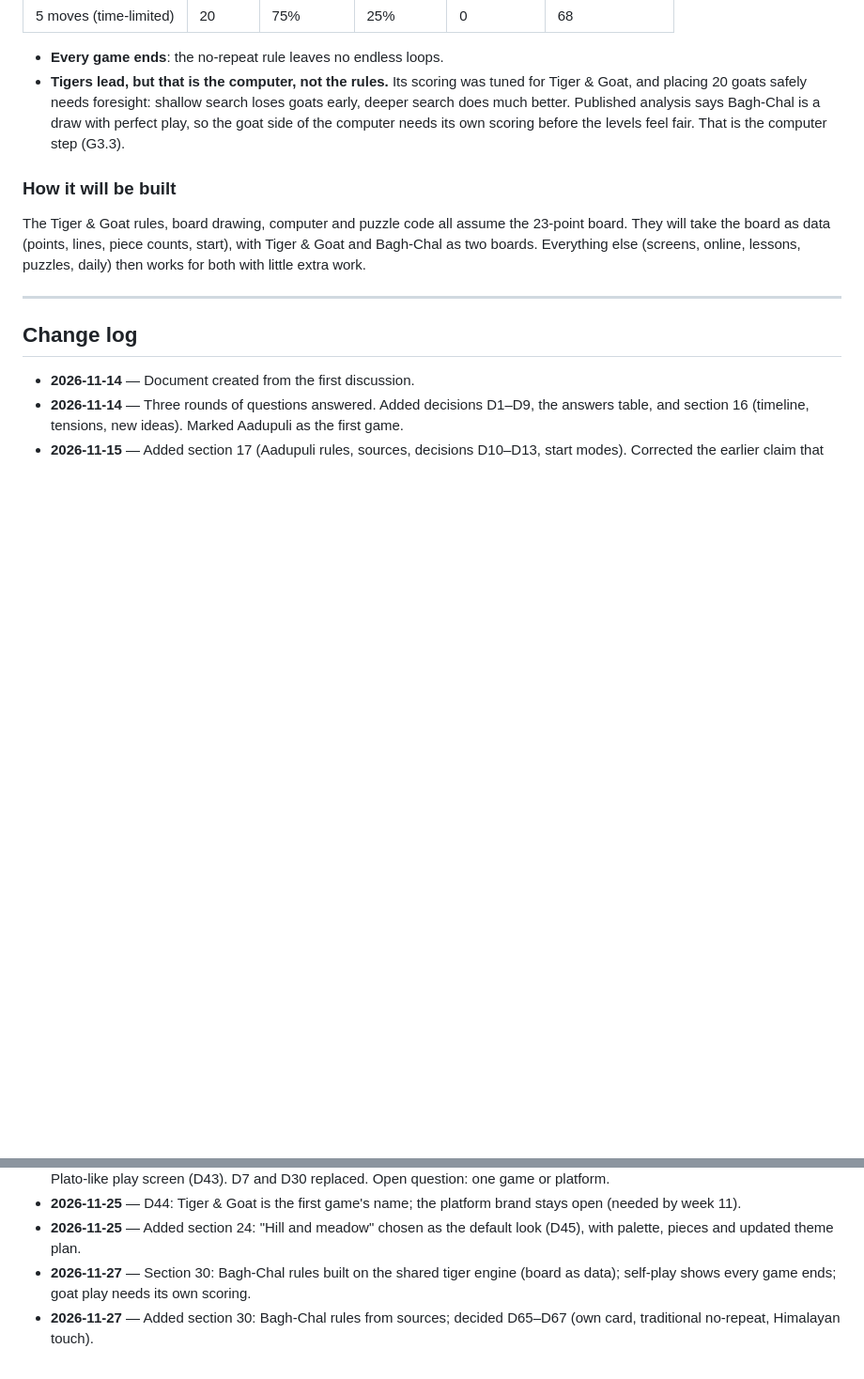
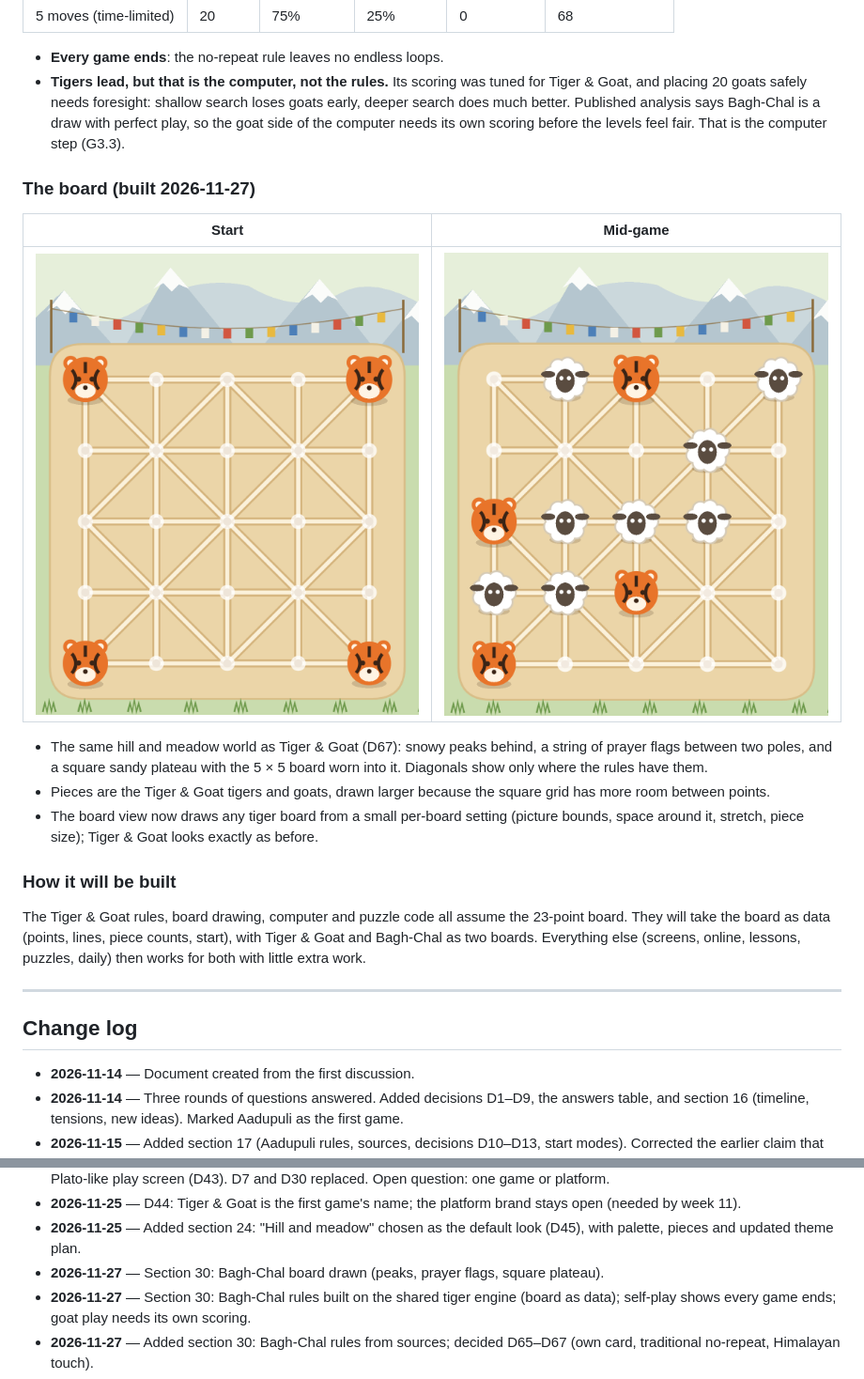
Before and after one commit to claudecollab7-alt/no-name-mobile-game, a Markdown page: DISCUSSION.md, 2 parts joined by grey strips. Shown at 94% size. Rendered like a GitHub page; pictures changed too: docs/game3/baghchal_mid.png (added), docs/game3/baghchal_start.png (added); blank space fills up the shorter version.

Commit message:
Draw the Bagh-Chal board
The tiger board view now draws any tiger board from a small per-board
setting (picture bounds, space around it, stretch, piece size), so
Tiger & Goat stays exactly as it was. Bagh-Chal gets the hill and
meadow world with a Himalayan touch: snowy peaks, prayer flags between
two poles, and a square sandy plateau with the 5x5 board worn into it.

4 board tests; 134 pass. Pictures in docs/game3/, rendered by
tools/shot_tiger.tscn.

Co-Authored-By: Claude Opus 5.5 <noreply@anthropic.com>

```diff
--- a/DISCUSSION.md
+++ b/DISCUSSION.md
@@ -1314,6 +1314,16 @@ Computer against itself (`tools/self_play.gd --board=baghchal`), both sides equa
 - **Every game ends**: the no-repeat rule leaves no endless loops.
 - **Tigers lead, but that is the computer, not the rules.** Its scoring was tuned for Tiger & Goat, and placing 20 goats safely needs foresight: shallow search loses goats early, deeper search does much better. Published analysis says Bagh-Chal is a draw with perfect play, so the goat side of the computer needs its own scoring before the levels feel fair. That is the computer step (G3.3).
 
+### The board (built 2026-11-27)
+
+| Start | Mid-game |
+|---|---|
+| ![Bagh-Chal start](docs/game3/baghchal_start.png) | ![Bagh-Chal mid-game](docs/game3/baghchal_mid.png) |
+
+- The same hill and meadow world as Tiger & Goat (D67): snowy peaks behind, a string of prayer flags between two poles, and a square sandy plateau with the 5 × 5 board worn into it. Diagonals show only where the rules have them.
+- Pieces are the Tiger & Goat tigers and goats, drawn larger because the square grid has more room between points.
+- The board view now draws any tiger board from a small per-board setting (picture bounds, space around it, stretch, piece size); Tiger & Goat looks exactly as before.
+
 ### How it will be built
 
 The Tiger & Goat rules, board drawing, computer and puzzle code all assume the 23-point board. They will take the board as data (points, lines, piece counts, start), with Tiger & Goat and Bagh-Chal as two boards. Everything else (screens, online, lessons, puzzles, daily) then works for both with little extra work.
@@ -1339,6 +1349,7 @@ The Tiger & Goat rules, board drawing, computer and puzzle code all assume the 2
 - **2026-11-25** — Added section 23: global focus, English only (D40), name Tiger & Goat (D41), Fredoka and Figtree (D42), Plato-like play screen (D43). D7 and D30 replaced. Open question: one game or platform.
 - **2026-11-25** — D44: Tiger & Goat is the first game's name; the platform brand stays open (needed by week 11).
 - **2026-11-25** — Added section 24: "Hill and meadow" chosen as the default look (D45), with palette, pieces and updated theme plan.
+- **2026-11-27** — Section 30: Bagh-Chal board drawn (peaks, prayer flags, square plateau).
 - **2026-11-27** — Section 30: Bagh-Chal rules built on the shared tiger engine (board as data); self-play shows every game ends; goat play needs its own scoring.
 - **2026-11-27** — Added section 30: Bagh-Chal rules from sources; decided D65–D67 (own card, traditional no-repeat, Himalayan touch).
 - **2026-11-27** — Section 29: 220 proven puzzles for the seed games (most seeds this turn, win in 1, win in 2); game 2 complete.
```
Also changed, not shown: BUILD_PLAN.md (+2 -1 lines), 6 other files.
